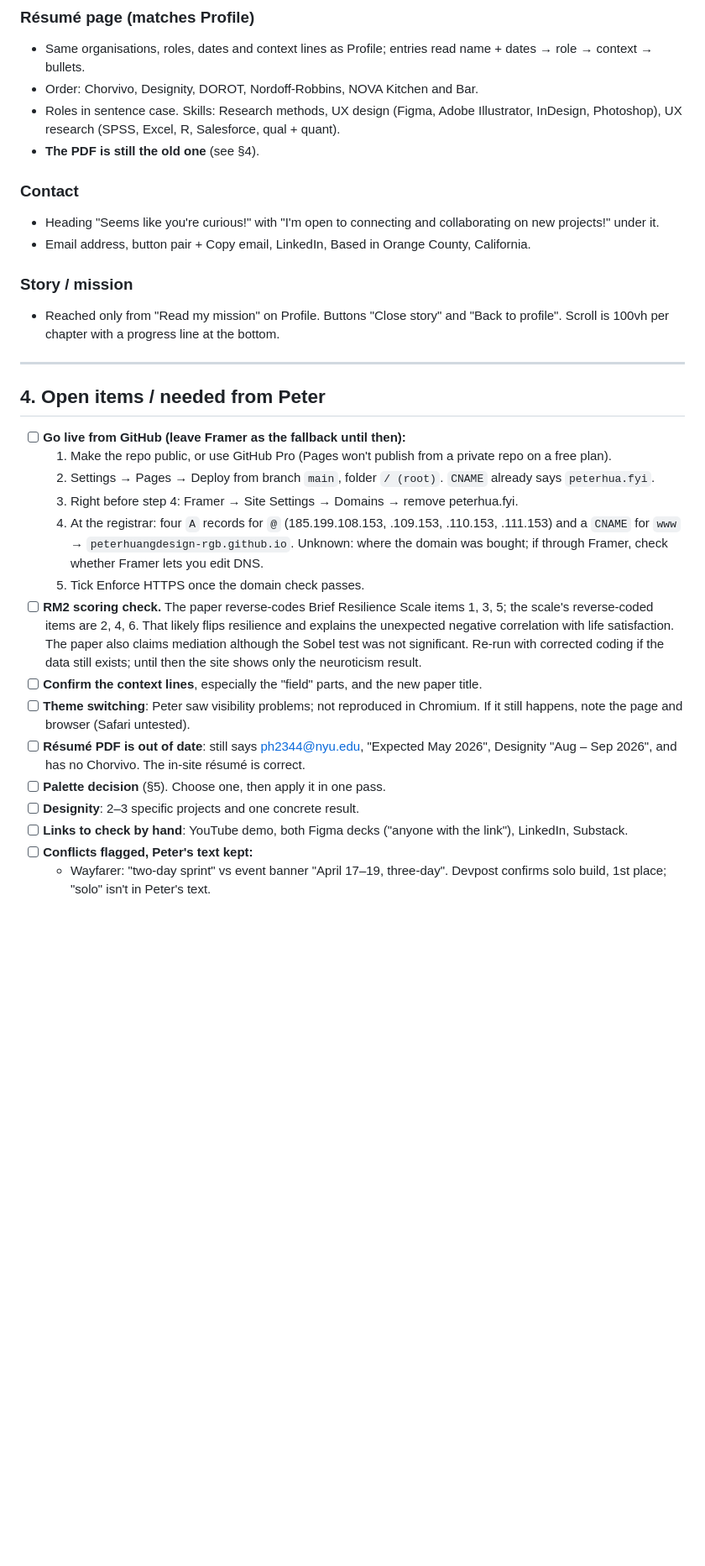
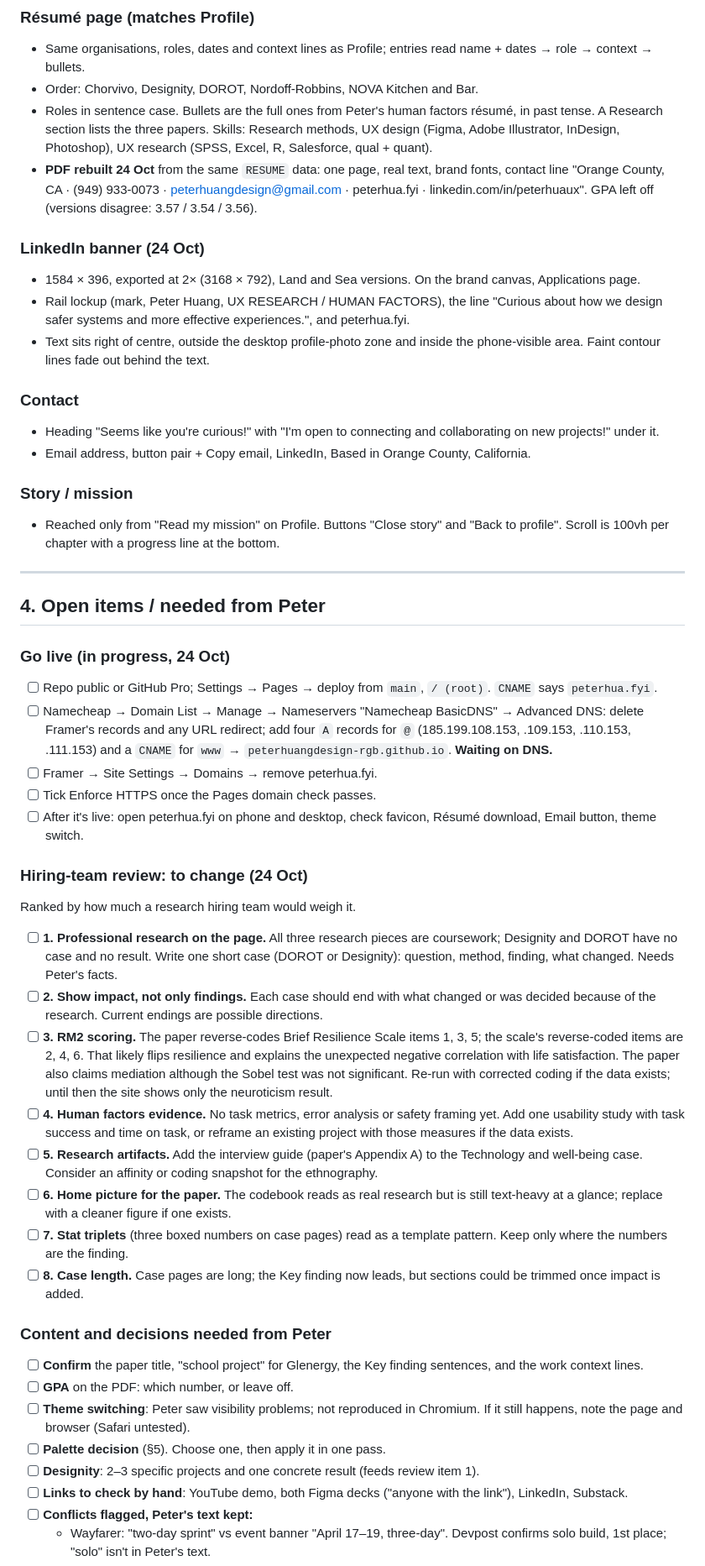
Before and after one commit to peterhuangdesign-rgb/peterhua.fyi-Portfolio, a Markdown page: design/notes/HANDOFF.md, the part around one of its changes. Shown at 84% size. GitHub-like rendering; blank space fills up the shorter version.

Commit message:
Handoff: track review items, go-live status, round 4 changes
Co-Authored-By: Claude Opus 5.5 <noreply@anthropic.com>
Claude-Session: https://claude.ai/code/session_01MCqJQ8qHbYjSZgHfXnDmXd

```diff
--- a/design/notes/HANDOFF.md
+++ b/design/notes/HANDOFF.md
@@ -181,8 +184,13 @@ Wayfarer and Glenergy (both done, Peter's text and images).
 ### Résumé page (matches Profile)
 - Same organisations, roles, dates and context lines as Profile; entries read name + dates → role → context → bullets.
 - Order: Chorvivo, Designity, DOROT, Nordoff-Robbins, NOVA Kitchen and Bar.
-- Roles in sentence case. Skills: Research methods, UX design (Figma, Adobe Illustrator, InDesign, Photoshop), UX research (SPSS, Excel, R, Salesforce, qual + quant).
-- **The PDF is still the old one** (see §4).
+- Roles in sentence case. Bullets are the full ones from Peter's human factors résumé, in past tense. A Research section lists the three papers. Skills: Research methods, UX design (Figma, Adobe Illustrator, InDesign, Photoshop), UX research (SPSS, Excel, R, Salesforce, qual + quant).
+- **PDF rebuilt 24 Oct** from the same `RESUME` data: one page, real text, brand fonts, contact line "Orange County, CA · (949) 933-0073 · peterhuangdesign@gmail.com · peterhua.fyi · linkedin.com/in/peterhuaux". GPA left off (versions disagree: 3.57 / 3.54 / 3.56).
+
+### LinkedIn banner (24 Oct)
+- 1584 × 396, exported at 2× (3168 × 792), Land and Sea versions. On the brand canvas, Applications page.
+- Rail lockup (mark, Peter Huang, UX RESEARCH / HUMAN FACTORS), the line "Curious about how we design safer systems and more effective experiences.", and peterhua.fyi.
+- Text sits right of centre, outside the desktop profile-photo zone and inside the phone-visible area. Faint contour lines fade out behind the text.
 
 ### Contact
 - Heading "Seems like you're curious!" with "I'm open to connecting and collaborating on new projects!" under it.
@@ -195,18 +203,30 @@ Wayfarer and Glenergy (both done, Peter's text and images).
 
 ## 4. Open items / needed from Peter
 
-- [ ] **Go live from GitHub (leave Framer as the fallback until then):**
-  1. Make the repo public, or use GitHub Pro (Pages won't publish from a private repo on a free plan).
-  2. Settings → Pages → Deploy from branch `main`, folder `/ (root)`. `CNAME` already says `peterhua.fyi`.
-  3. Right before step 4: Framer → Site Settings → Domains → remove peterhua.fyi.
-  4. At the registrar: four `A` records for `@` (185.199.108.153, .109.153, .110.153, .111.153) and a `CNAME` for `www` → `peterhuangdesign-rgb.github.io`. Unknown: where the domain was bought; if through Framer, check whether Framer lets you edit DNS.
-  5. Tick Enforce HTTPS once the domain check passes.
-- [ ] **RM2 scoring check.** The paper reverse-codes Brief Resilience Scale items 1, 3, 5; the scale's reverse-coded items are 2, 4, 6. That likely flips resilience and explains the unexpected negative correlation with life satisfaction. The paper also claims mediation although the Sobel test was not significant. Re-run with corrected coding if the data still exists; until then the site shows only the neuroticism result.
-- [ ] **Confirm the context lines**, especially the "field" parts, and the new paper title.
+### Go live (in progress, 24 Oct)
+- [ ] Repo public or GitHub Pro; Settings → Pages → deploy from `main`, `/ (root)`. `CNAME` says `peterhua.fyi`.
+- [ ] Namecheap → Domain List → Manage → Nameservers "Namecheap BasicDNS" → Advanced DNS: delete Framer's records and any URL redirect; add four `A` records for `@` (185.199.108.153, .109.153, .110.153, .111.153) and a `CNAME` for `www` → `peterhuangdesign-rgb.github.io`. **Waiting on DNS.**
+- [ ] Framer → Site Settings → Domains → remove peterhua.fyi.
+- [ ] Tick Enforce HTTPS once the Pages domain check passes.
+- [ ] After it's live: open peterhua.fyi on phone and desktop, check favicon, Résumé download, Email button, theme switch.
+
+### Hiring-team review: to change (24 Oct)
+Ranked by how much a research hiring team would weigh it.
+- [ ] **1. Professional research on the page.** All three research pieces are coursework; Designity and DOROT have no case and no result. Write one short case (DOROT or Designity): question, method, finding, what changed. Needs Peter's facts.
+- [ ] **2. Show impact, not only findings.** Each case should end with what changed or was decided because of the research. Current endings are possible directions.
+- [ ] **3. RM2 scoring.** The paper reverse-codes Brief Resilience Scale items 1, 3, 5; the scale's reverse-coded items are 2, 4, 6. That likely flips resilience and explains the unexpected negative correlation with life satisfaction. The paper also claims mediation although the Sobel test was not significant. Re-run with corrected coding if the data exists; until then the site shows only the neuroticism result.
+- [ ] **4. Human factors evidence.** No task metrics, error analysis or safety framing yet. Add one usability study with task success and time on task, or reframe an existing project with those measures if the data exists.
+- [ ] **5. Research artifacts.** Add the interview guide (paper's Appendix A) to the Technology and well-being case. Consider an affinity or coding snapshot for the ethnography.
+- [ ] **6. Home picture for the paper.** The codebook reads as real research but is still text-heavy at a glance; replace with a cleaner figure if one exists.
+- [ ] **7. Stat triplets** (three boxed numbers on case pages) read as a template pattern. Keep only where the numbers are the finding.
+- [ ] **8. Case length.** Case pages are long; the Key finding now leads, but sections could be trimmed once impact is added.
+
+### Content and decisions needed from Peter
+- [ ] **Confirm** the paper title, "school project" for Glenergy, the Key finding sentences, and the work context lines.
+- [ ] **GPA** on the PDF: which number, or leave off.
 - [ ] **Theme switching**: Peter saw visibility problems; not reproduced in Chromium. If it still happens, note the page and browser (Safari untested).
-- [ ] **Résumé PDF is out of date**: still says ph2344@nyu.edu, "Expected May 2026", Designity "Aug – Sep 2026", and has no Chorvivo. The in-site résumé is correct.
 - [ ] **Palette decision** (§5). Choose one, then apply it in one pass.
-- [ ] **Designity**: 2–3 specific projects and one concrete result.
+- [ ] **Designity**: 2–3 specific projects and one concrete result (feeds review item 1).
 - [ ] **Links to check by hand**: YouTube demo, both Figma decks ("anyone with the link"), LinkedIn, Substack.
 - [ ] **Conflicts flagged, Peter's text kept:**
   - Wayfarer: "two-day sprint" vs event banner "April 17–19, three-day". Devpost confirms solo build, 1st place; "solo" isn't in Peter's text.
```
Also changed, not shown: other parts of design/notes/HANDOFF.md (+23 -17 lines).
